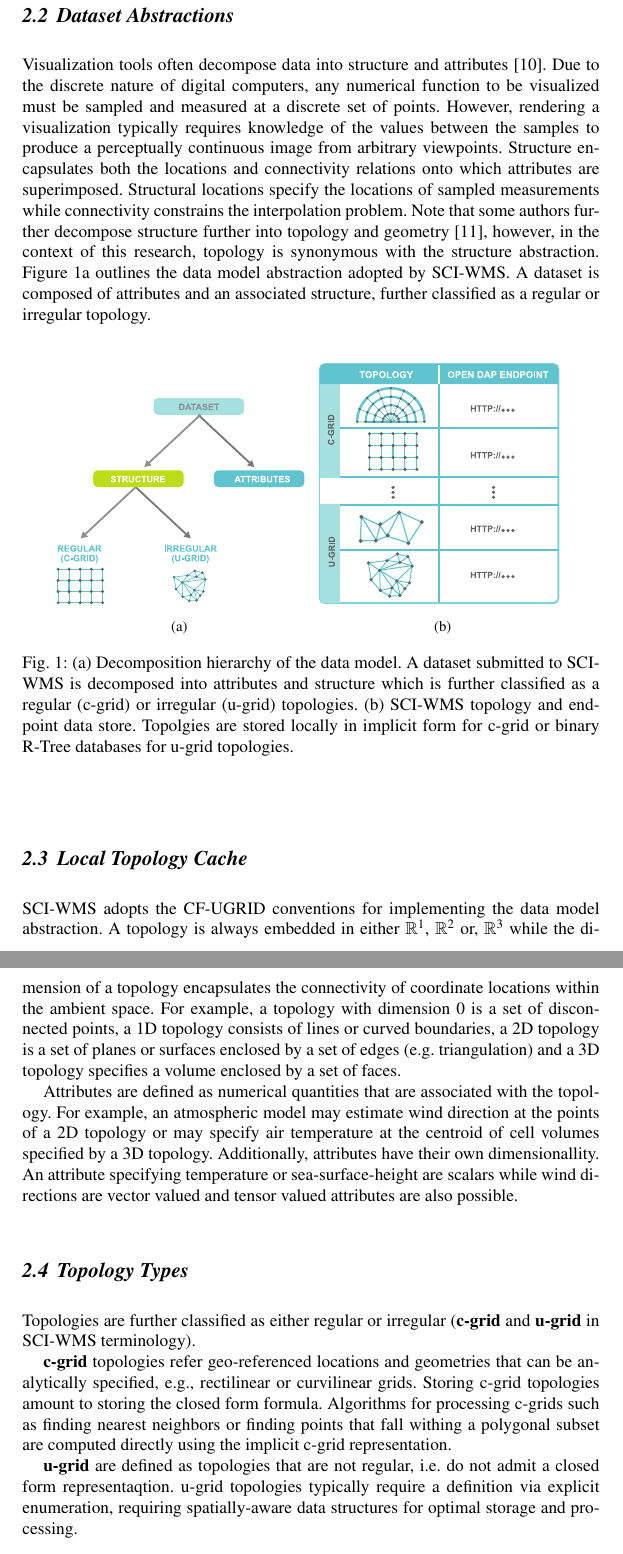
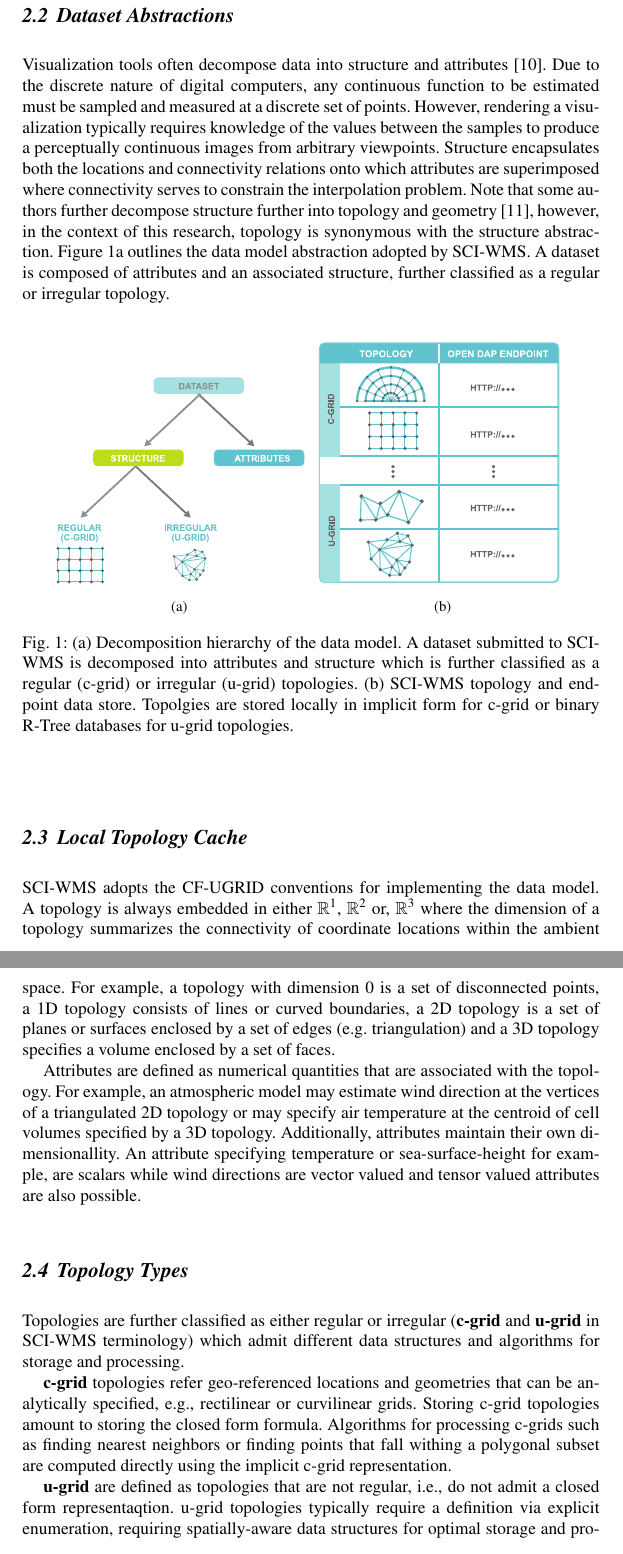
Before and after one commit to brandonmayer-zz/ci2014, a LaTeX document (book/ci14book_mayer.tex, which reads book/local_topology.tex): two parts of pages 4 and 5 of 9, joined at a grey line, cut so that both start at the same text. Compiled offline with pdfLaTeX.

Commit message:
updates.

```diff
--- a/book/local_topology.tex
+++ b/book/local_topology.tex
@@ -2,20 +2,20 @@
 \subsection{Dataset Abstractions}
 Visualization tools often decompose data into structure and
 attributes~\cite{vtk}. Due to the discrete nature of digital
-computers, any numerical function to be visualized must be sampled and
+computers, any continuous function to be estimated must be sampled and
 measured at a discrete set of points. However, rendering a
 visualization typically requires knowledge of the values between the
-samples to produce a perceptually continuous image from arbitrary
+samples to produce a perceptually continuous images from arbitrary
 viewpoints. Structure encapsulates both the locations and connectivity
-relations onto which attributes are superimposed. Structural locations
-specify the locations of sampled measurements while connectivity
-constrains the interpolation problem. Note that some authors further
-decompose structure further into topology and geometry~\cite{weiler},
-however, in the context of this research, topology is synonymous with
-the structure abstraction. Figure~\ref{fig:data_hierarchy} outlines
-the data model abstraction adopted by \sciwms{}. A dataset is composed
-of attributes and an associated structure, further classified as a
-regular or irregular topology.
+relations onto which attributes are superimposed where connectivity
+serves to constrain the interpolation problem. Note that some authors
+further decompose structure further into topology and
+geometry~\cite{weiler}, however, in the context of this research,
+topology is synonymous with the structure
+abstraction. Figure~\ref{fig:data_hierarchy} outlines the data model
+abstraction adopted by \sciwms{}. A dataset is composed of attributes
+and an associated structure, further classified as a regular or
+irregular topology.
 
 \begin{figure}[ht!]
   \centering
@@ -39,27 +39,29 @@ regular or irregular topology.
 
 \subsection{Local Topology Cache}
 
-\sciwms{} adopts the \cfugrid{} conventions for implementing the data model abstraction. A topology is always embedded in either $\mathbb{R}^1$,
-$\mathbb{R}^2$ or, $\mathbb{R}^3$ while the dimension of a topology
-encapsulates the connectivity of coordinate locations within the
-ambient space. For example, a topology with dimension 0 is a set of
+\sciwms{} adopts the \cfugrid{} conventions for implementing the data
+model. A topology is always embedded in either $\mathbb{R}^1$,
+$\mathbb{R}^2$ or, $\mathbb{R}^3$ where the dimension of a topology
+summarizes the connectivity of coordinate locations within the ambient
+space. For example, a topology with dimension 0 is a set of
 disconnected points, a 1D topology consists of lines or curved
 boundaries, a 2D topology is a set of planes or surfaces enclosed by a
-set of edges (e.g. triangulation) and a 3D topology specifies a
-volume enclosed by a set of faces.
+set of edges (e.g. triangulation) and a 3D topology specifies a volume
+enclosed by a set of faces.
 
 Attributes are defined as numerical quantities that are associated
 with the topology. For example, an atmospheric model may estimate wind
-direction at the points of a 2D topology or may specify air
-temperature at the centroid of cell volumes specified by a 3D
-topology. Additionally, attributes have their  own dimensionallity. An
-attribute specifying temperature or sea-surface-height are scalars
-while wind directions are vector valued and tensor valued attributes are
-also possible.
+direction at the vertices of a triangulated 2D topology or may specify
+air temperature at the centroid of cell volumes specified by a 3D
+topology. Additionally, attributes maintain their own
+dimensionallity. An attribute specifying temperature or
+sea-surface-height for example, are scalars while wind directions are
+vector valued and tensor valued attributes are also possible.
 
 \subsection{Topology Types}
-Topologies are further classified as either regular or irregular
-({\bf \cgrid{}} and {\bf \ugrid} in \sciwms{} terminology).
+Topologies are further classified as either regular or irregular ({\bf
+  \cgrid{}} and {\bf \ugrid} in \sciwms{} terminology) which admit
+different data structures and algorithms for storage and processing.
 
 {\bf \cgrid{}} topologies refer geo-referenced locations and geometries that can be analytically specified, e.g., rectilinear
 or curvilinear grids. Storing \cgrid{} topologies amount to storing
@@ -68,7 +70,10 @@ finding nearest neighbors or finding points that fall withing a
 polygonal subset are computed directly using the implicit \cgrid{}
 representation.
 
-{\bf \ugrid{}} are defined as topologies that are not regular, i.e. do not admit a closed form representaqtion. \ugrid{} topologies typically require a definition via explicit enumeration, requiring spatially-aware data structures for optimal storage and processing.
+{\bf \ugrid{}} are defined as topologies that are not regular, i.e.,
+do not admit a closed form representaqtion. \ugrid{} topologies
+typically require a definition via explicit enumeration, requiring
+spatially-aware data structures for optimal storage and processing.
 
 \subsection{Distributed Memory Model}
 Following these conventions, \sciwms{} decomposes an externally hosted
```
